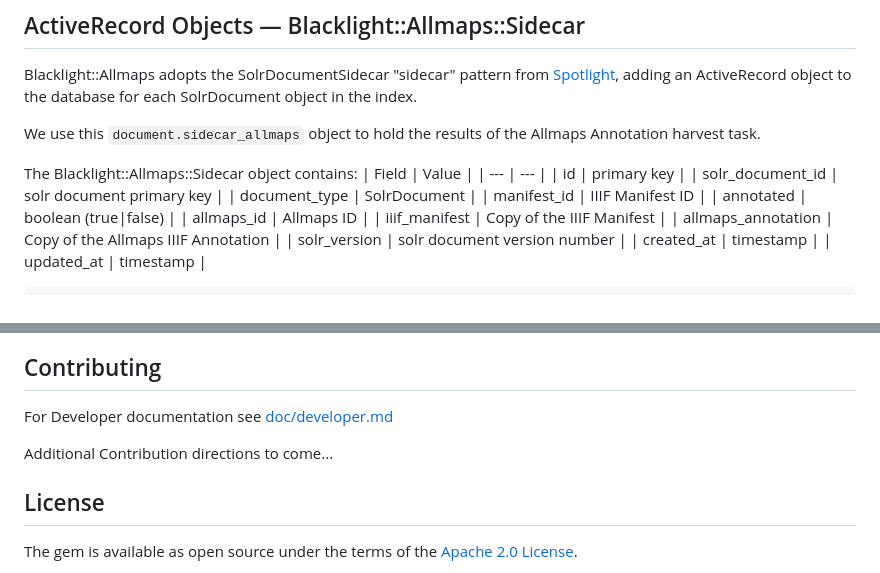
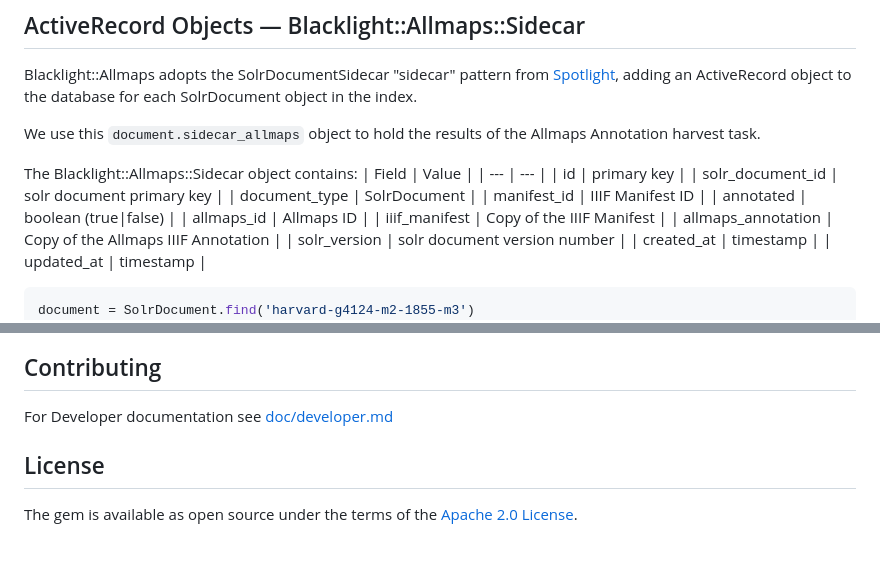
Before and after one commit to bplmaps/blacklight-allmaps, a Markdown page: README.md, 2 parts joined by grey strips. Rendered like a GitHub page; blank space fills up the shorter version.

````diff
--- a/README.md
+++ b/README.md
@@ -87,7 +87,7 @@ The Blacklight::Allmaps::Sidecar object contains:
 | solr_document_id | solr document primary key |
 | document_type | SolrDocument |
 | manifest_id | IIIF Manifest ID |
-| annotated | boolean (true|false) |
+| annotated | boolean (true\|false) |
 | allmaps_id | Allmaps ID |
 | iiif_manifest | Copy of the IIIF Manifest |
 | allmaps_annotation | Copy of the Allmaps IIIF Annotation |
@@ -96,6 +96,7 @@ The Blacklight::Allmaps::Sidecar object contains:
 | updated_at | timestamp |
 
 ```ruby
+document = SolrDocument.find('harvard-g4124-m2-1855-m3')
 document.sidecar_allmaps =>
 #<Blacklight::Allmaps::Sidecar:0x0000000141991a50
  id: 1,
@@ -117,7 +118,5 @@ document.sidecar_allmaps =>
 
 For Developer documentation see [doc/developer.md](./doc/development.md)
 
-Additional Contribution directions to come...
-
 ## License
 The gem is available as open source under the terms of the [Apache 2.0 License](https://opensource.org/license/apache-2-0).
````
